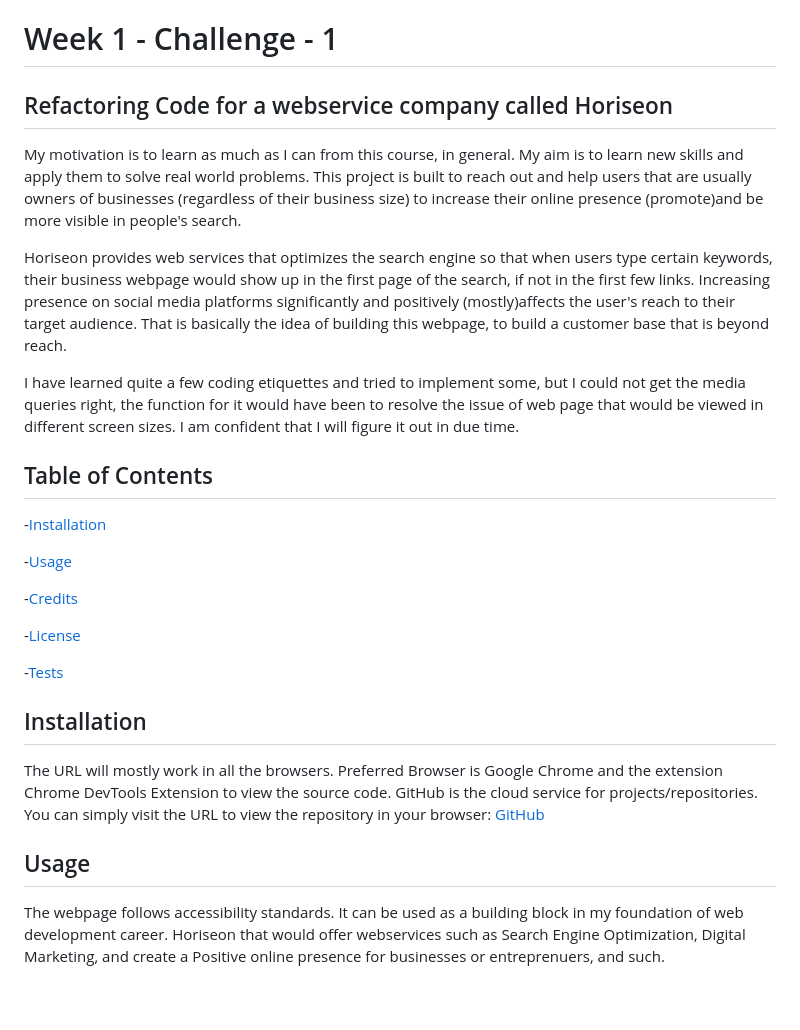
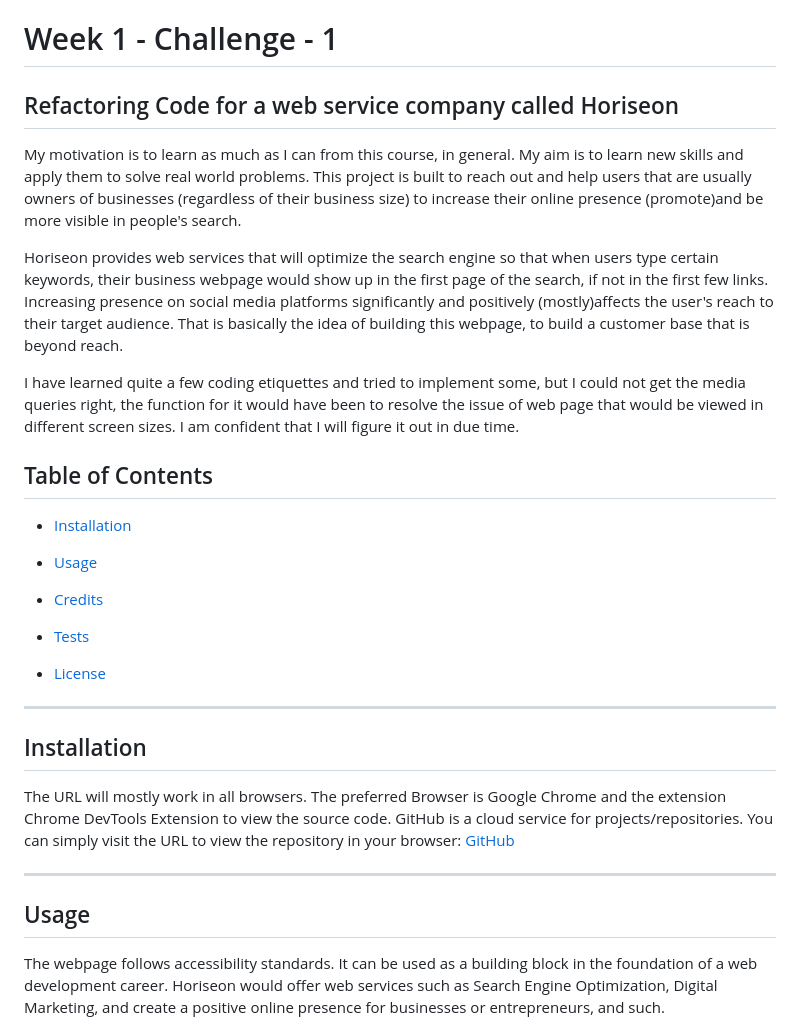
Before and after one commit to hafsah1976/Week1-Challenge-1, a Markdown page: README.md, the part around one of its changes. GitHub-like rendering; blank space fills up the shorter version.

```diff
--- a/README.md
+++ b/README.md
@@ -1,30 +1,34 @@
 # Week 1 - Challenge - 1
 
-## Refactoring Code for a webservice company called Horiseon
+## Refactoring Code for a web service company called Horiseon
 
 My motivation is to learn as much as I can from this course, in general. My aim is to learn new skills and apply them to solve real world problems. This project is built to reach out and help users that are usually owners of businesses (regardless of their business size) to increase their online presence (promote)and be more visible in people's search.
 
-Horiseon provides web services that optimizes the search engine so that when users type certain keywords, their business webpage would show up in the first page of the search, if not in the first few links. Increasing presence on social media platforms significantly and positively (mostly)affects the user's reach to their target audience. That is basically the idea of building this webpage, to build a customer base that is beyond reach.
+Horiseon provides web services that will optimize the search engine so that when users type certain keywords, their business webpage would show up in the first page of the search, if not in the first few links. Increasing presence on social media platforms significantly and positively (mostly)affects the user's reach to their target audience. That is basically the idea of building this webpage, to build a customer base that is beyond reach.
 
 I have learned quite a few coding etiquettes and tried to implement some, but I could not get the  media queries right, the function for it would have been to resolve the issue of web page that would be viewed in different screen sizes. I am confident that I will figure it out in due time.
 
 ## Table of Contents
 
--[Installation](#installation)
+- [Installation](#installation)
 
--[Usage](#usage)
+- [Usage](#usage)
 
--[Credits](#credits)
+- [Credits](#credits)
 
--[License](#license)
+- [Tests](#tests)
 
--[Tests](#tests)
+- [License](#license)
+
+------------------------------------------------------------------------------------------------------------------------------------------------------------------------------------------------------------------------------
 
 ## Installation
 
-The URL will mostly work in all the browsers. Preferred Browser is Google Chrome and the extension Chrome DevTools Extension to view the source code. GitHub is the cloud service for projects/repositories. You can simply visit the URL to view the repository in your browser: [GitHub](https://github.com/hafsah1976/Week1-Challenge-1)
+The URL will mostly work in all browsers. The preferred Browser is Google Chrome and the extension Chrome DevTools Extension to view the source code. GitHub is a cloud service for projects/repositories. You can simply visit the URL to view the repository in your browser: [GitHub](https://github.com/hafsah1976/Week1-Challenge-1)
+
+------------------------------------------------------------------------------------------------------------------------------------------------------------------------------------------------------------------------------
 
 ## Usage
 
-The webpage follows accessibility standards. It can be used as a building block in my foundation of web development career. Horiseon that would offer webservices such as Search Engine Optimization, Digital Marketing, and create a Positive online presence for businesses or entreprenuers, and such.
+The webpage follows accessibility standards. It can be used as a building block in the foundation of a web development career. Horiseon would offer web services such as Search Engine Optimization, Digital Marketing, and create a positive online presence for businesses or entrepreneurs, and such.
 
```
Also changed, not shown: other parts of README.md (+26 -11 lines).
